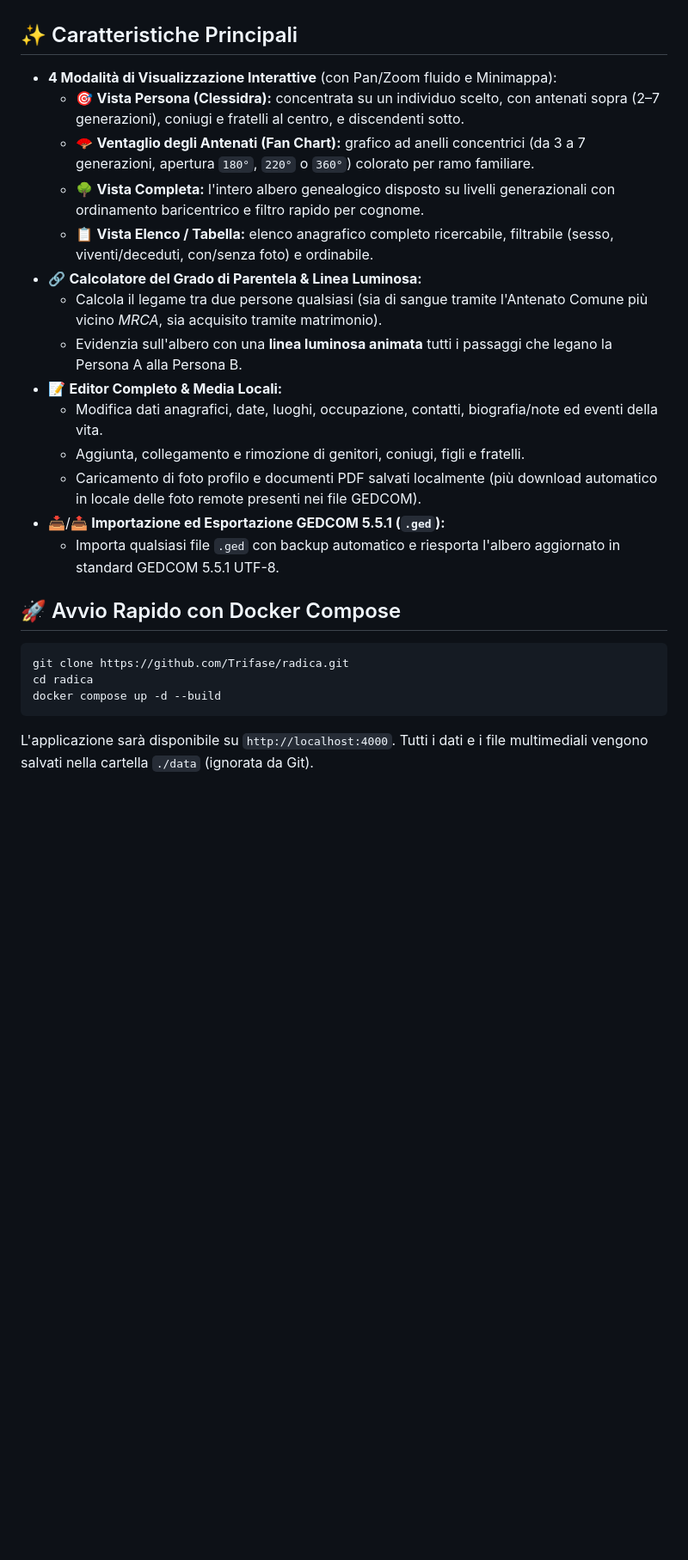
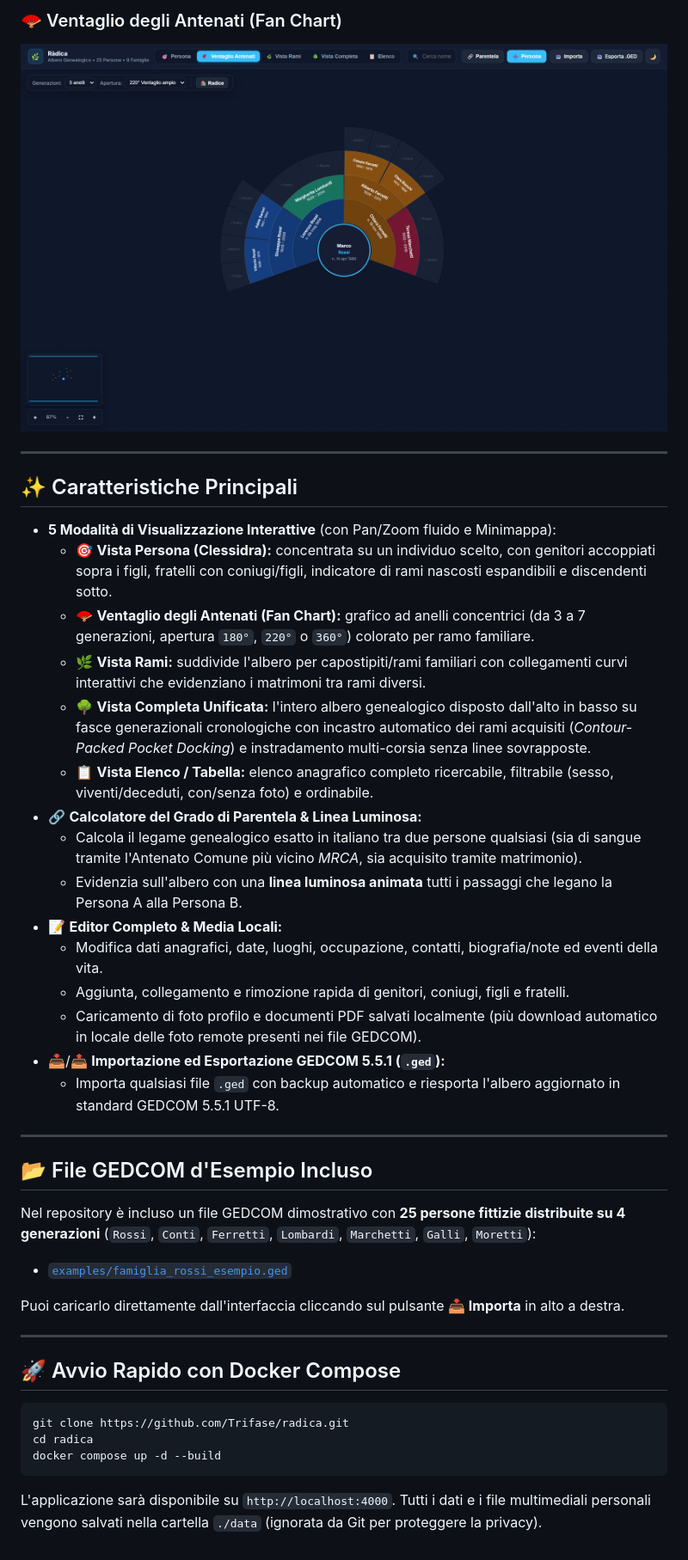
Before and after one commit to Trifase/radica, a Markdown page: README.md, the part around one of its changes. Shown at 86% size. Drawn GitHub-style; pictures changed too: docs/screenshots/ventaglio-antenati.png (added); blank space fills up the shorter version.

Commit message:
docs: add demo screenshots and 25-person fictional sample GEDCOM

````diff
--- a/README.md
+++ b/README.md
@@ -4,20 +18,37 @@
+### 🪭 Ventaglio degli Antenati (Fan Chart)
+![Ventaglio degli Antenati](docs/screenshots/ventaglio-antenati.png)
+
+---
 
 ## ✨ Caratteristiche Principali
 
-- **4 Modalità di Visualizzazione Interattive** (con Pan/Zoom fluido e Minimappa):
-  - 🎯 **Vista Persona (Clessidra):** concentrata su un individuo scelto, con antenati sopra (2–7 generazioni), coniugi e fratelli al centro, e discendenti sotto.
+- **5 Modalità di Visualizzazione Interattive** (con Pan/Zoom fluido e Minimappa):
+  - 🎯 **Vista Persona (Clessidra):** concentrata su un individuo scelto, con genitori accoppiati sopra i figli, fratelli con coniugi/figli, indicatore di rami nascosti espandibili e discendenti sotto.
   - 🪭 **Ventaglio degli Antenati (Fan Chart):** grafico ad anelli concentrici (da 3 a 7 generazioni, apertura `180°`, `220°` o `360°`) colorato per ramo familiare.
-  - 🌳 **Vista Completa:** l'intero albero genealogico disposto su livelli generazionali con ordinamento baricentrico e filtro rapido per cognome.
+  - 🌿 **Vista Rami:** suddivide l'albero per capostipiti/rami familiari con collegamenti curvi interattivi che evidenziano i matrimoni tra rami diversi.
+  - 🌳 **Vista Completa Unificata:** l'intero albero genealogico disposto dall'alto in basso su fasce generazionali cronologiche con incastro automatico dei rami acquisiti (*Contour-Packed Pocket Docking*) e instradamento multi-corsia senza linee sovrapposte.
   - 📋 **Vista Elenco / Tabella:** elenco anagrafico completo ricercabile, filtrabile (sesso, viventi/deceduti, con/senza foto) e ordinabile.
 - 🔗 **Calcolatore del Grado di Parentela & Linea Luminosa:**
-  - Calcola il legame tra due persone qualsiasi (sia di sangue tramite l'Antenato Comune più vicino *MRCA*, sia acquisito tramite matrimonio).
+  - Calcola il legame genealogico esatto in italiano tra due persone qualsiasi (sia di sangue tramite l'Antenato Comune più vicino *MRCA*, sia acquisito tramite matrimonio).
   - Evidenzia sull'albero con una **linea luminosa animata** tutti i passaggi che legano la Persona A alla Persona B.
 - 📝 **Editor Completo & Media Locali:**
   - Modifica dati anagrafici, date, luoghi, occupazione, contatti, biografia/note ed eventi della vita.
-  - Aggiunta, collegamento e rimozione di genitori, coniugi, figli e fratelli.
+  - Aggiunta, collegamento e rimozione rapida di genitori, coniugi, figli e fratelli.
   - Caricamento di foto profilo e documenti PDF salvati localmente (più download automatico in locale delle foto remote presenti nei file GEDCOM).
 - 📥/📤 **Importazione ed Esportazione GEDCOM 5.5.1 (`.ged`):**
   - Importa qualsiasi file `.ged` con backup automatico e riesporta l'albero aggiornato in standard GEDCOM 5.5.1 UTF-8.
+
+---
+
+## 📂 File GEDCOM d'Esempio Incluso
+
+Nel repository è incluso un file GEDCOM dimostrativo con **25 persone fittizie distribuite su 4 generazioni** (`Rossi`, `Conti`, `Ferretti`, `Lombardi`, `Marchetti`, `Galli`, `Moretti`):
+
+- [`examples/famiglia_rossi_esempio.ged`](examples/famiglia_rossi_esempio.ged)
+
+Puoi caricarlo direttamente dall'interfaccia cliccando sul pulsante **📥 Importa** in alto a destra.
+
+---
 
 ## 🚀 Avvio Rapido con Docker Compose
 
@@ -27,4 +58,4 @@ cd radica
 docker compose up -d --build
 ```
 
-L'applicazione sarà disponibile su `http://localhost:4000`. Tutti i dati e i file multimediali vengono salvati nella cartella `./data` (ignorata da Git).
+L'applicazione sarà disponibile su `http://localhost:4000`. Tutti i dati e i file multimediali personali vengono salvati nella cartella `./data` (ignorata da Git per proteggere la privacy).
````
Also changed, not shown: other parts of README.md (+15 -1 lines), docs/screenshots/vista-completa.png (added), docs/screenshots/vista-persona.png (added), docs/screenshots/vista-rami.png (added), 2 other files.
